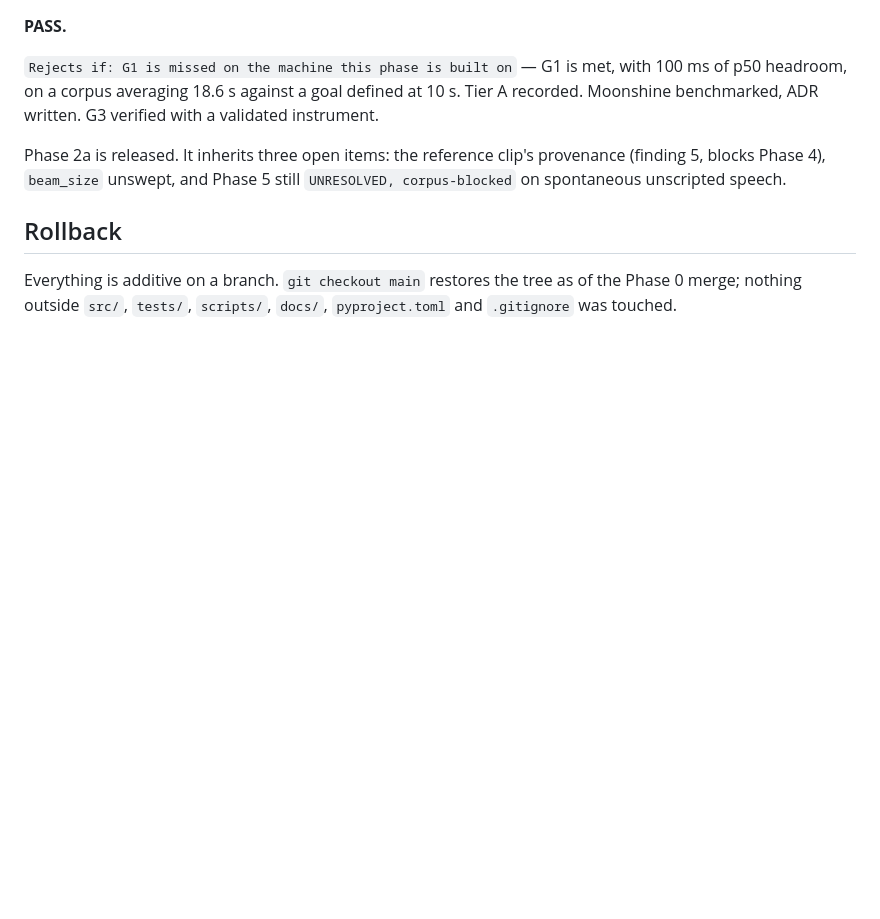
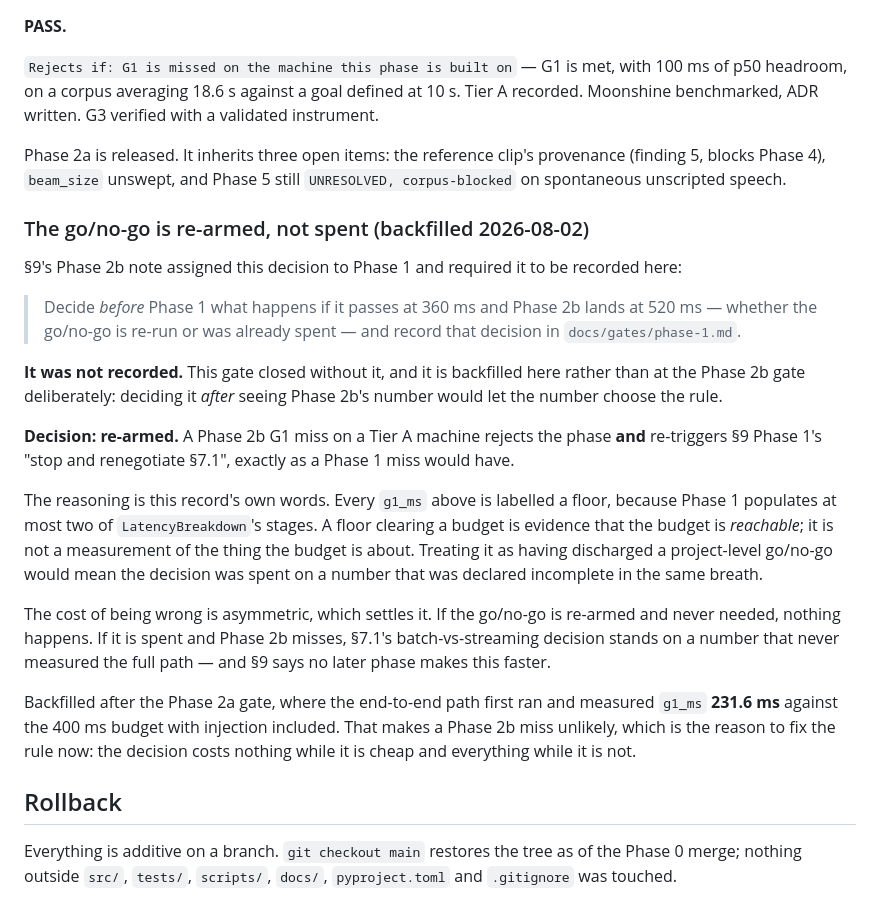
Before and after one commit to joshedwards237/Amanuensis, a Markdown page: docs/gates/phase-1.md, the part around the change. Drawn GitHub-style; blank space fills up the shorter version.

```diff
--- a/docs/gates/phase-1.md
+++ b/docs/gates/phase-1.md
@@ -387,6 +387,40 @@ Phase 2a is released. It inherits three open items: the reference clip's
 provenance (finding 5, blocks Phase 4), `beam_size` unswept, and Phase 5 still
 `UNRESOLVED, corpus-blocked` on spontaneous unscripted speech.
 
+### The go/no-go is re-armed, not spent (backfilled 2026-08-02)
+
+§9's Phase 2b note assigned this decision to Phase 1 and required it to be
+recorded here:
+
+> Decide *before* Phase 1 what happens if it passes at 360 ms and Phase 2b
+> lands at 520 ms — whether the go/no-go is re-run or was already spent — and
+> record that decision in `docs/gates/phase-1.md`.
+
+**It was not recorded.** This gate closed without it, and it is backfilled here
+rather than at the Phase 2b gate deliberately: deciding it *after* seeing
+Phase 2b's number would let the number choose the rule.
+
+**Decision: re-armed.** A Phase 2b G1 miss on a Tier A machine rejects the
+phase **and** re-triggers §9 Phase 1's "stop and renegotiate §7.1", exactly as
+a Phase 1 miss would have.
+
+The reasoning is this record's own words. Every `g1_ms` above is labelled a
+floor, because Phase 1 populates at most two of `LatencyBreakdown`'s stages. A
+floor clearing a budget is evidence that the budget is *reachable*; it is not a
+measurement of the thing the budget is about. Treating it as having discharged
+a project-level go/no-go would mean the decision was spent on a number that was
+declared incomplete in the same breath.
+
+The cost of being wrong is asymmetric, which settles it. If the go/no-go is
+re-armed and never needed, nothing happens. If it is spent and Phase 2b misses,
+§7.1's batch-vs-streaming decision stands on a number that never measured the
+full path — and §9 says no later phase makes this faster.
+
+Backfilled after the Phase 2a gate, where the end-to-end path first ran and
+measured `g1_ms` **231.6 ms** against the 400 ms budget with injection included.
+That makes a Phase 2b miss unlikely, which is the reason to fix the rule now:
+the decision costs nothing while it is cheap and everything while it is not.
+
 ## Rollback
 
 Everything is additive on a branch. `git checkout main` restores the tree as of
```
Also changed, not shown: AMANUENSIS_PRD.md (+31 -0 lines).
